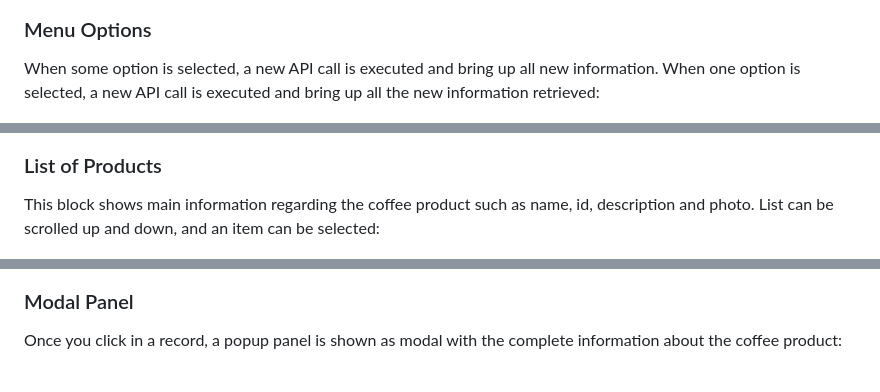
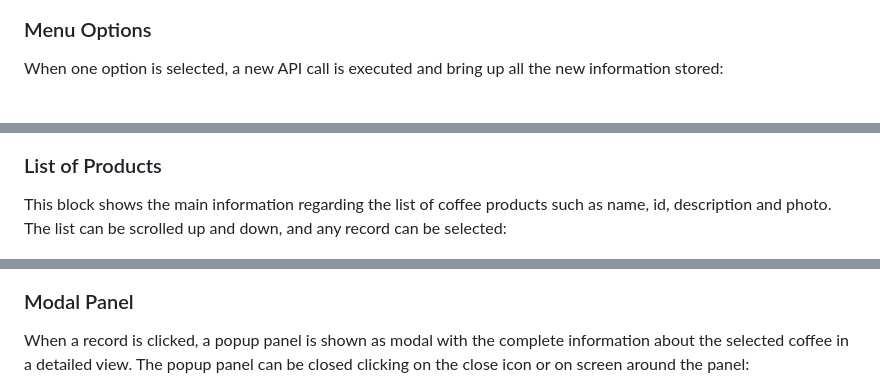
Before and after one commit to ggambera/coffee, a Markdown page: README.md, 3 parts joined by grey strips. GitHub-like rendering.

```diff
--- a/README.md
+++ b/README.md
@@ -80,19 +80,19 @@ It is used to filter the list by name or id products:
 ![](docs/screenshots/search.png)
 
 ### Menu Options
-When some option is selected, a new API call is executed and bring up all new information. When one option is selected, a new API call is executed and bring up all the new information retrieved:
+When one option is selected, a new API call is executed and bring up all the new information stored:
 
 ![](docs/screenshots/menu.png)
 
 
 ### List of Products
-This block shows main information regarding the coffee product such as name, id, description and photo. List can be scrolled up and down, and an item can be selected:
+This block shows the main information regarding the list of coffee products such as name, id, description and photo. The list can be scrolled up and down, and any record can be selected:
 
 ![](docs/screenshots/list_iced.png)
 
 
 ### Modal Panel
-Once you click in a record, a popup panel is shown as modal with the complete information about the coffee product:
+When a record is clicked, a popup panel is shown as modal with the complete information about the selected coffee in a detailed view. The popup panel can be closed clicking on the close icon or on screen around the panel:
 
 ![](docs/screenshots/modal.png)
 
```
Also changed, not shown: other parts of README.md (+4 -4 lines).
